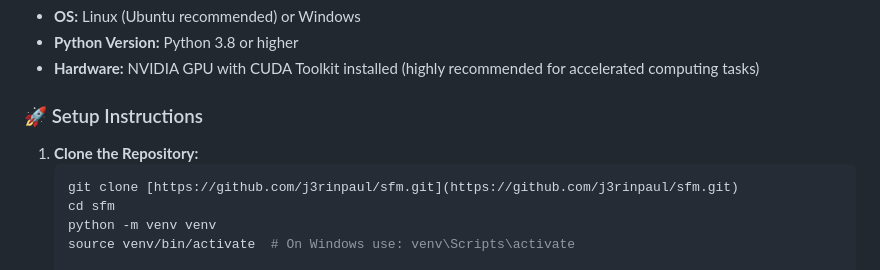
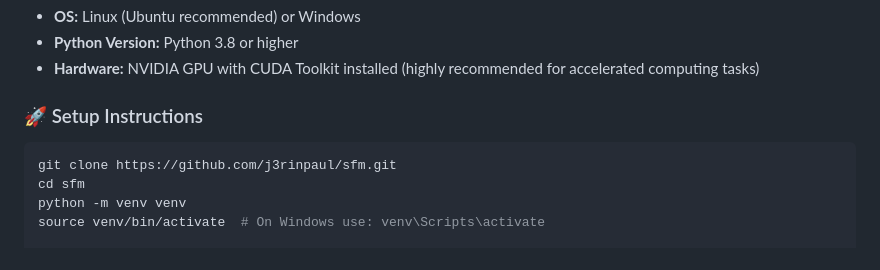
Before and after one commit to j3rinpaul/sfm, a Markdown page: README.md, the part around the change. Drawn GitHub-style.

Commit message:
Fix clone command formatting in README
Removed unnecessary markdown formatting from clone command.

````diff
--- a/README.md
+++ b/README.md
@@ -75,9 +75,8 @@ Before setting up the pipeline, ensure your system meets the following environme
 
 ### 🚀 Setup Instructions
 
-1. **Clone the Repository:**
    ```bash
-   git clone [https://github.com/j3rinpaul/sfm.git](https://github.com/j3rinpaul/sfm.git)
+   git clone https://github.com/j3rinpaul/sfm.git
    cd sfm
    python -m venv venv
    source venv/bin/activate  # On Windows use: venv\Scripts\activate
````
